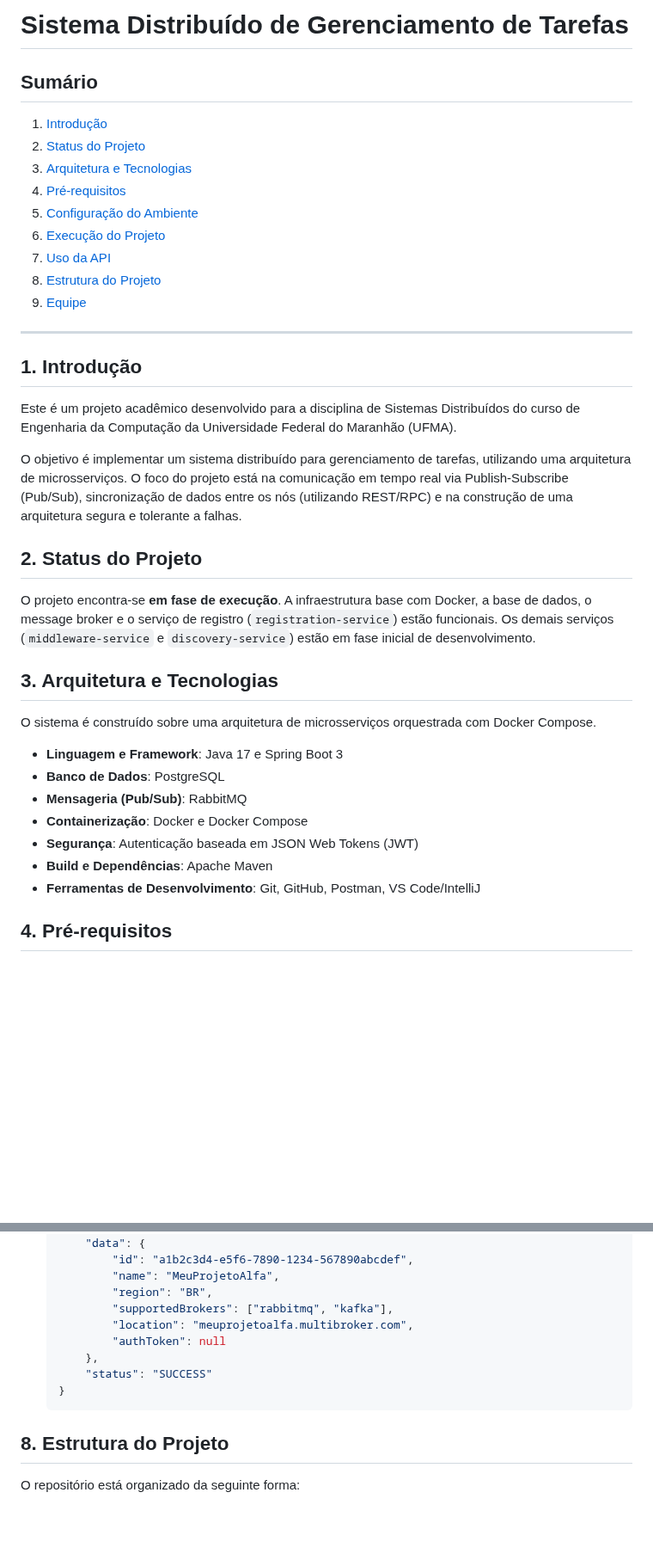
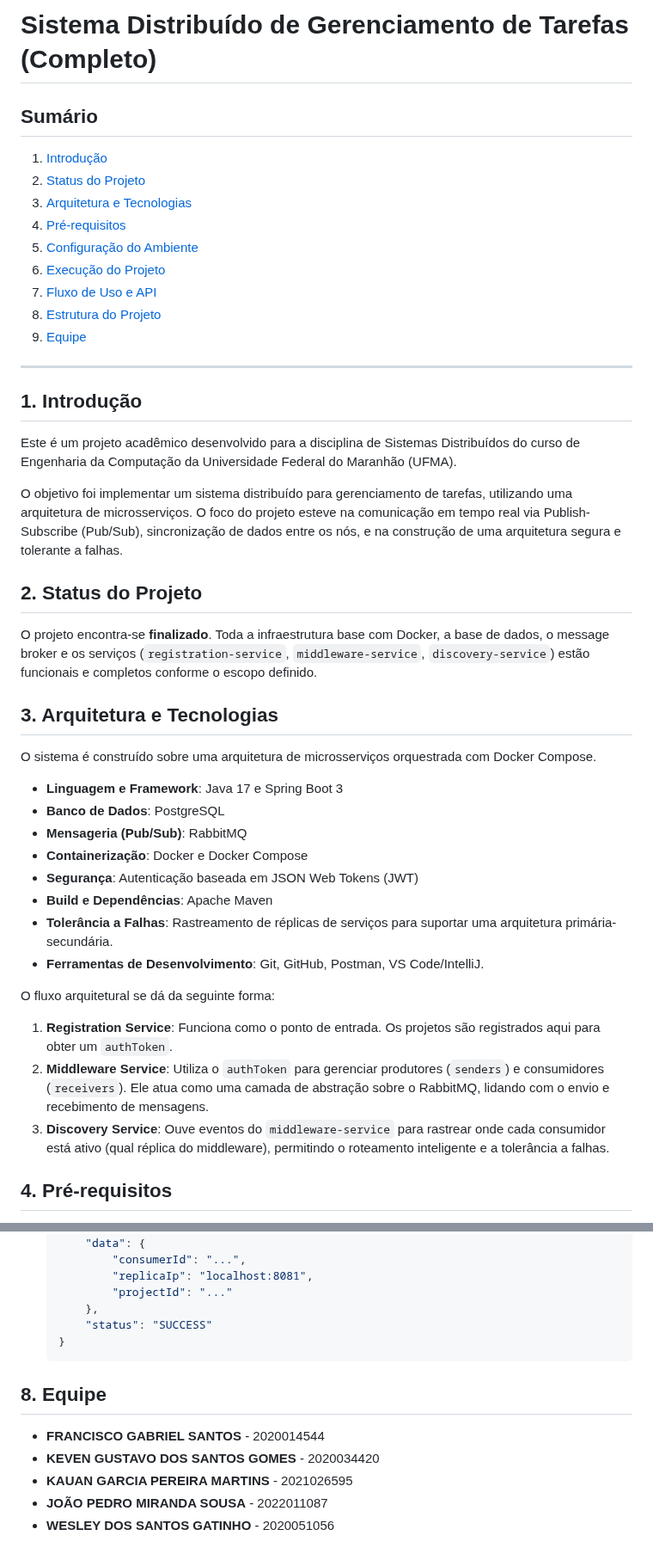
Before and after one commit to jonpedu/ProjetoSistemasDistribuidos, a Markdown page: README.md, 2 parts joined by grey strips. Shown at 86% size. Drawn GitHub-style; blank space fills up the shorter version.

````diff
--- a/README.md
+++ b/README.md
@@ -1,4 +1,4 @@
-# Sistema Distribuído de Gerenciamento de Tarefas
+# Sistema Distribuído de Gerenciamento de Tarefas (Completo)
 
 ## Sumário
 
@@ -8,7 +8,7 @@
 4.  [Pré-requisitos](#4-pré-requisitos)
 5.  [Configuração do Ambiente](#5-configuração-do-ambiente)
 6.  [Execução do Projeto](#6-execução-do-projeto)
-7.  [Uso da API](#7-uso-da-api)
+7.  [Fluxo de Uso e API](#7-fluxo-de-uso-e-api)
 8.  [Estrutura do Projeto](#8-estrutura-do-projeto)
 9.  [Equipe](#9-equipe)
 
@@ -18,11 +18,11 @@
 
 Este é um projeto acadêmico desenvolvido para a disciplina de Sistemas Distribuídos do curso de Engenharia da Computação da Universidade Federal do Maranhão (UFMA).
 
-O objetivo é implementar um sistema distribuído para gerenciamento de tarefas, utilizando uma arquitetura de microsserviços. O foco do projeto está na comunicação em tempo real via Publish-Subscribe (Pub/Sub), sincronização de dados entre os nós (utilizando REST/RPC) e na construção de uma arquitetura segura e tolerante a falhas.
+O objetivo foi implementar um sistema distribuído para gerenciamento de tarefas, utilizando uma arquitetura de microsserviços. O foco do projeto esteve na comunicação em tempo real via Publish-Subscribe (Pub/Sub), sincronização de dados entre os nós, e na construção de uma arquitetura segura e tolerante a falhas.
 
 ## 2. Status do Projeto
 
-O projeto encontra-se **em fase de execução**. A infraestrutura base com Docker, a base de dados, o message broker e o serviço de registro (`registration-service`) estão funcionais. Os demais serviços (`middleware-service` e `discovery-service`) estão em fase inicial de desenvolvimento.
+O projeto encontra-se **finalizado**. Toda a infraestrutura base com Docker, a base de dados, o message broker e os serviços (`registration-service`, `middleware-service`, `discovery-service`) estão funcionais e completos conforme o escopo definido.
 
 ## 3. Arquitetura e Tecnologias
 
@@ -34,7 +34,13 @@ O sistema é construído sobre uma arquitetura de microsserviços orquestrada co
 * **Containerização**: Docker e Docker Compose
 * **Segurança**: Autenticação baseada em JSON Web Tokens (JWT)
 * **Build e Dependências**: Apache Maven
-* **Ferramentas de Desenvolvimento**: Git, GitHub, Postman, VS Code/IntelliJ
+* **Tolerância a Falhas**: Rastreamento de réplicas de serviços para suportar uma arquitetura primária-secundária.
+* **Ferramentas de Desenvolvimento**: Git, GitHub, Postman, VS Code/IntelliJ.
+
+O fluxo arquitetural se dá da seguinte forma:
+1.  **Registration Service**: Funciona como o ponto de entrada. Os projetos são registrados aqui para obter um `authToken`.
+2.  **Middleware Service**: Utiliza o `authToken` para gerenciar produtores (`senders`) e consumidores (`receivers`). Ele atua como uma camada de abstração sobre o RabbitMQ, lidando com o envio e recebimento de mensagens.
+3.  **Discovery Service**: Ouve eventos do `middleware-service` para rastrear onde cada consumidor está ativo (qual réplica do middleware), permitindo o roteamento inteligente e a tolerância a falhas.
 
 ## 4. Pré-requisitos
 
@@ -143,16 +217,17 @@ O `registration-service` é o ponto de entrada para registrar projetos no sistem
         "appCode": 200,
         "data": {
-            "id": "a1b2c3d4-e5f6-7890-1234-567890abcdef",
-            "name": "MeuProjetoAlfa",
-            "region": "BR",
-            "supportedBrokers": ["rabbitmq", "kafka"],
-            "location": "meuprojetoalfa.multibroker.com",
-            "authToken": null
+            "consumerId": "...",
+            "replicaIp": "localhost:8081",
+            "projectId": "..."
         },
         "status": "SUCCESS"
     }
     ```
 
-## 8. Estrutura do Projeto
+## 8. Equipe
 
-O repositório está organizado da seguinte forma:
+* **FRANCISCO GABRIEL SANTOS** - 2020014544
+* **KEVEN GUSTAVO DOS SANTOS GOMES** - 2020034420
+* **KAUAN GARCIA PEREIRA MARTINS** - 2021026595
+* **JOÃO PEDRO MIRANDA SOUSA** - 2022011087
+* **WESLEY DOS SANTOS GATINHO** - 2020051056
````
Also changed, not shown: other parts of README.md (+96 -28 lines).
